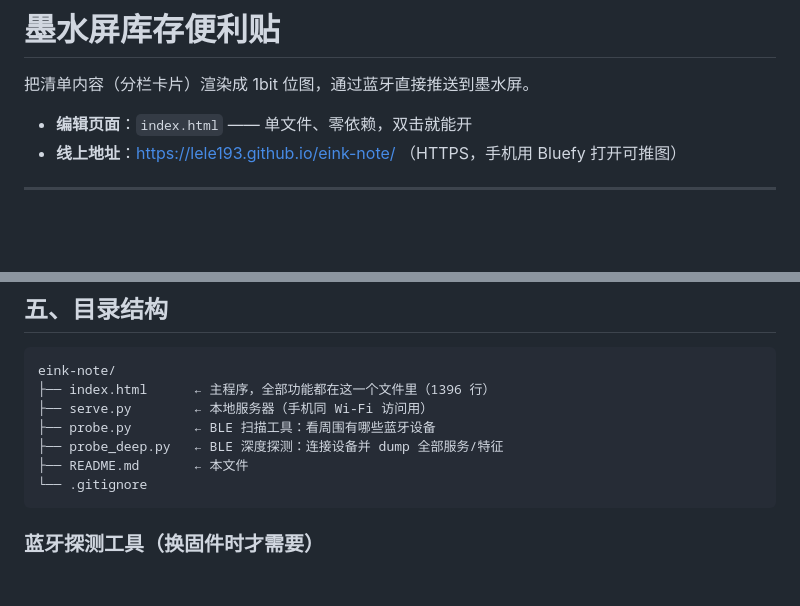
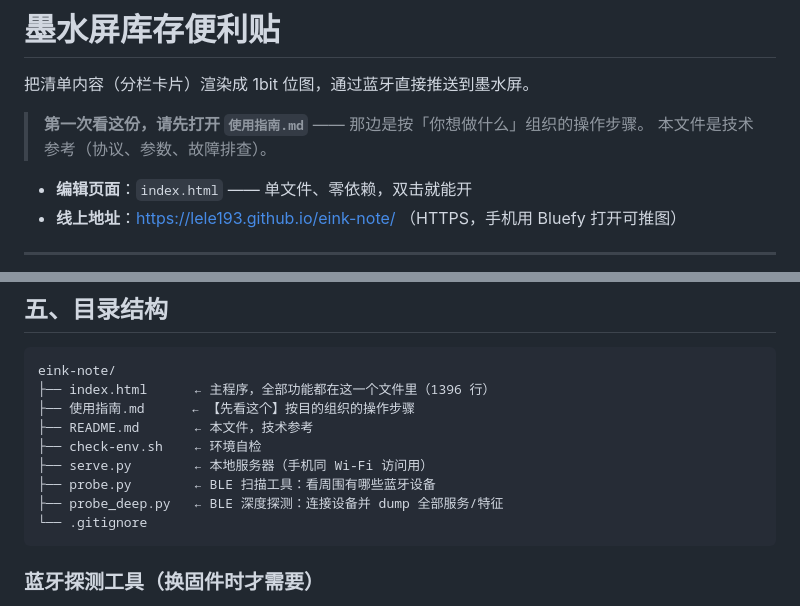
Before and after one commit to lele193/eink-note, a Markdown page: README.md, 2 parts joined by grey strips. Drawn GitHub-style; blank space fills up the shorter version.

Commit message:
新增《使用指南》：按目的组织的操作步骤文档

````diff
--- a/README.md
+++ b/README.md
@@ -1,6 +1,9 @@
 # 墨水屏库存便利贴
 
 把清单内容（分栏卡片）渲染成 1bit 位图，通过蓝牙直接推送到墨水屏。
+
+> **第一次看这份，请先打开 `使用指南.md`** —— 那边是按「你想做什么」组织的操作步骤。
+> 本文件是技术参考（协议、参数、故障排查）。
 
 - **编辑页面**：`index.html` —— 单文件、零依赖，双击就能开
 - **线上地址**：https://lele193.github.io/eink-note/ （HTTPS，手机用 Bluefy 打开可推图）
@@ -115,10 +118,12 @@ https://lele193.github.io/eink-note/?b=v18
 ```
 eink-note/
 ├── index.html      ← 主程序，全部功能都在这一个文件里（1396 行）
+├── 使用指南.md      ← 【先看这个】按目的组织的操作步骤
+├── README.md       ← 本文件，技术参考
+├── check-env.sh    ← 环境自检
 ├── serve.py        ← 本地服务器（手机同 Wi-Fi 访问用）
 ├── probe.py        ← BLE 扫描工具：看周围有哪些蓝牙设备
 ├── probe_deep.py   ← BLE 深度探测：连接设备并 dump 全部服务/特征
-├── README.md       ← 本文件
 └── .gitignore
 ```
 
````
Also changed, not shown: 使用指南.md (added, +224 -0 lines).
